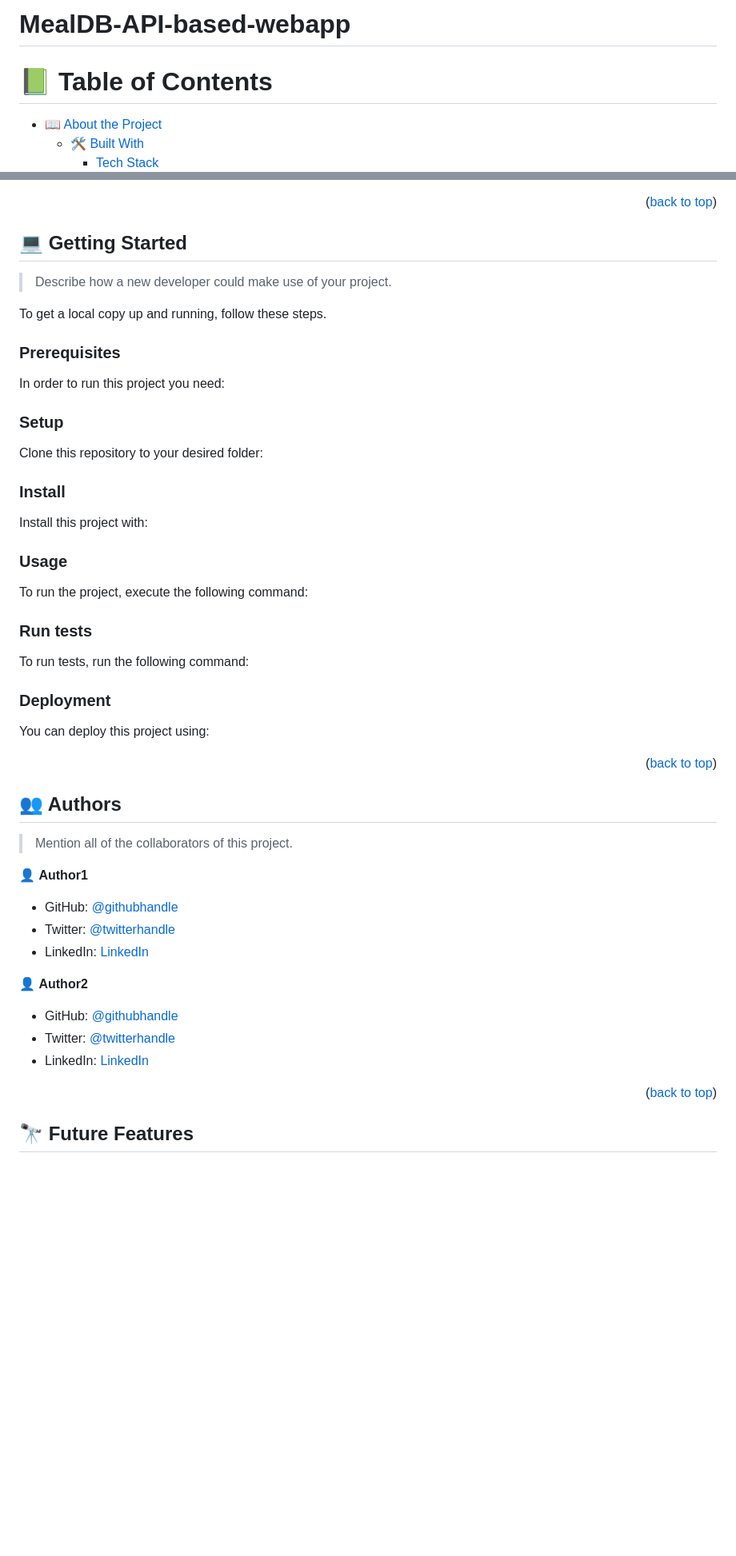
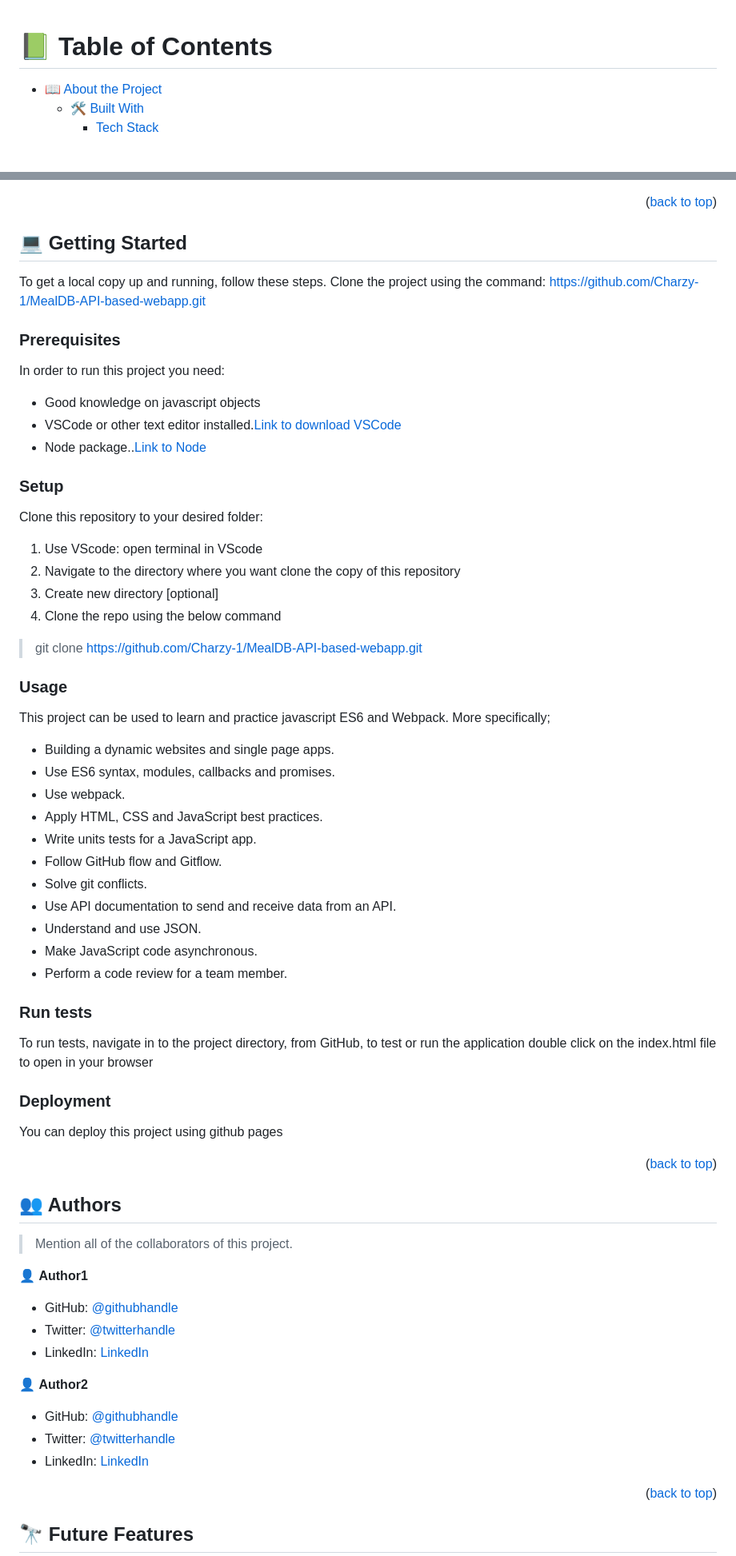
Before and after one commit to Charzy-1/MealDB-API-based-webapp, a Markdown page: README.md, 2 parts joined by grey strips. Shown at 80% size. Drawn GitHub-style; blank space fills up the shorter version.

````diff
--- a/README.md
+++ b/README.md
@@ -1,5 +1,3 @@
-# MealDB-API-based-webapp
-
 <a name="readme-top"></a>
 
 <!--
@@ -113,83 +89,53 @@ After you're finished please remove all the comments and instructions!
 
 ## 💻 Getting Started <a name="getting-started"></a>
 
-> Describe how a new developer could make use of your project.
-
 To get a local copy up and running, follow these steps.
+Clone the project using the command:
+https://github.com/Charzy-1/MealDB-API-based-webapp.git
 
 ### Prerequisites
 
 In order to run this project you need:
 
-<!--
-Example command:
-
-```sh
- gem install rails
-```
- -->
+ <div>
+    <ul>
+        <li>Good knowledge on javascript objects</li>
+        <li>VSCode or other text editor installed.<a href="https://code.visualstudio.com/download">Link to download VSCode</a></li>
+         <li>Node package..<a href="https://nodejs.org/en/download/package-manager">Link to Node</a></li>
+    </ul>
+  </div>
 
 ### Setup
 
 Clone this repository to your desired folder:
-
-<!--
-Example commands:
-
-```sh
-  cd my-folder
-  git clone git@github.com:myaccount/my-project.git
-```
---->
-
-### Install
-
-Install this project with:
-
-<!--
-Example command:
-
-```sh
-  cd my-project
-  gem install
-```
---->
+1. Use VScode: open terminal in VScode
+2. Navigate to the directory where you want clone the copy of this repository
+3. Create new directory [optional]
+4. Clone the repo using the below command
+ > git clone https://github.com/Charzy-1/MealDB-API-based-webapp.git
 
 ### Usage
 
-To run the project, execute the following command:
-
-<!--
-Example command:
-
-```sh
-  rails server
-```
---->
+This project can be used to learn and practice javascript ES6 and Webpack. More specifically;
+* Building a dynamic websites and single page apps.
+* Use ES6 syntax, modules, callbacks and promises.
+* Use webpack.
+* Apply HTML, CSS and JavaScript best practices.
+* Write units tests for a JavaScript app.
+* Follow GitHub flow and Gitflow.
+* Solve git conflicts.
+* Use API documentation to send and receive data from an API.
+* Understand and use JSON.
+* Make JavaScript code asynchronous.
+* Perform a code review for a team member.
 
 ### Run tests
 
-To run tests, run the following command:
-
-<!--
-Example command:
-
-```sh
-  bin/rails test test/models/article_test.rb
-```
---->
+To run tests, navigate in to the project directory, from GitHub, to test or run the application double click on the index.html file to open in your browser
 
 ### Deployment
 
-You can deploy this project using:
-
-<!--
-Example:
-
-```sh
-
-```
- -->
+You can deploy this project using github pages
 
 <p align="right">(<a href="#readme-top">back to top</a>)</p>
 
````
Also changed, not shown: other parts of README.md (+31 -64 lines).
